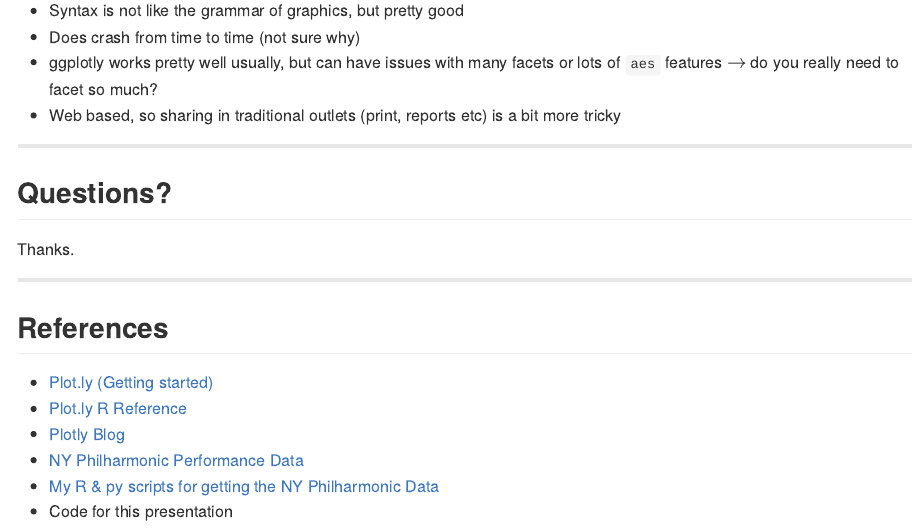
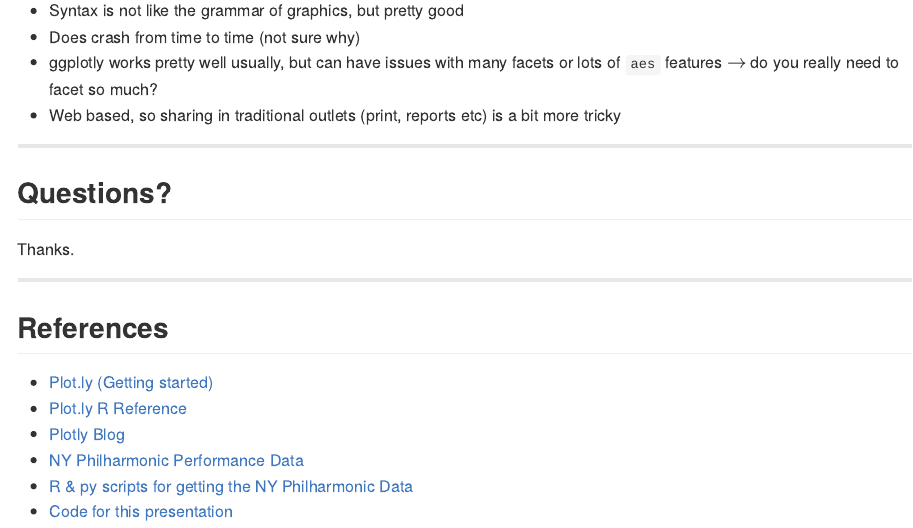
Before and after one commit to jiunsiew/plotly_presentation, an R Markdown document (index.Rmd): the page in a window 1100 px wide, from 8980 px down. The pictures show the output file index.md that the author committed with the source, drawn offline in the style of GitHub.

Commit message:
Added github link to this presentation

```diff
--- a/index.Rmd
+++ b/index.Rmd
@@ -448,5 +448,5 @@
 - [Plot.ly R Reference](https://plot.ly/r/reference/)
 - [Plotly Blog](http://moderndata.plot.ly/about/)
 - [NY Philharmonic Performance Data](https://github.com/nyphilarchive/PerformanceHistory)
-- [My R & py scripts for getting the NY Philharmonic Data](https://github.com/jiunsiew/NY_Philarchive_performanceHistory)
-- Code for this presentation
+- [R & py scripts for getting the NY Philharmonic Data](https://github.com/jiunsiew/NY_Philarchive_performanceHistory)
+- [Code for this presentation](https://github.com/jiunsiew/plotly_presentation)
```
Also changed, not shown: index.html, index.md.
